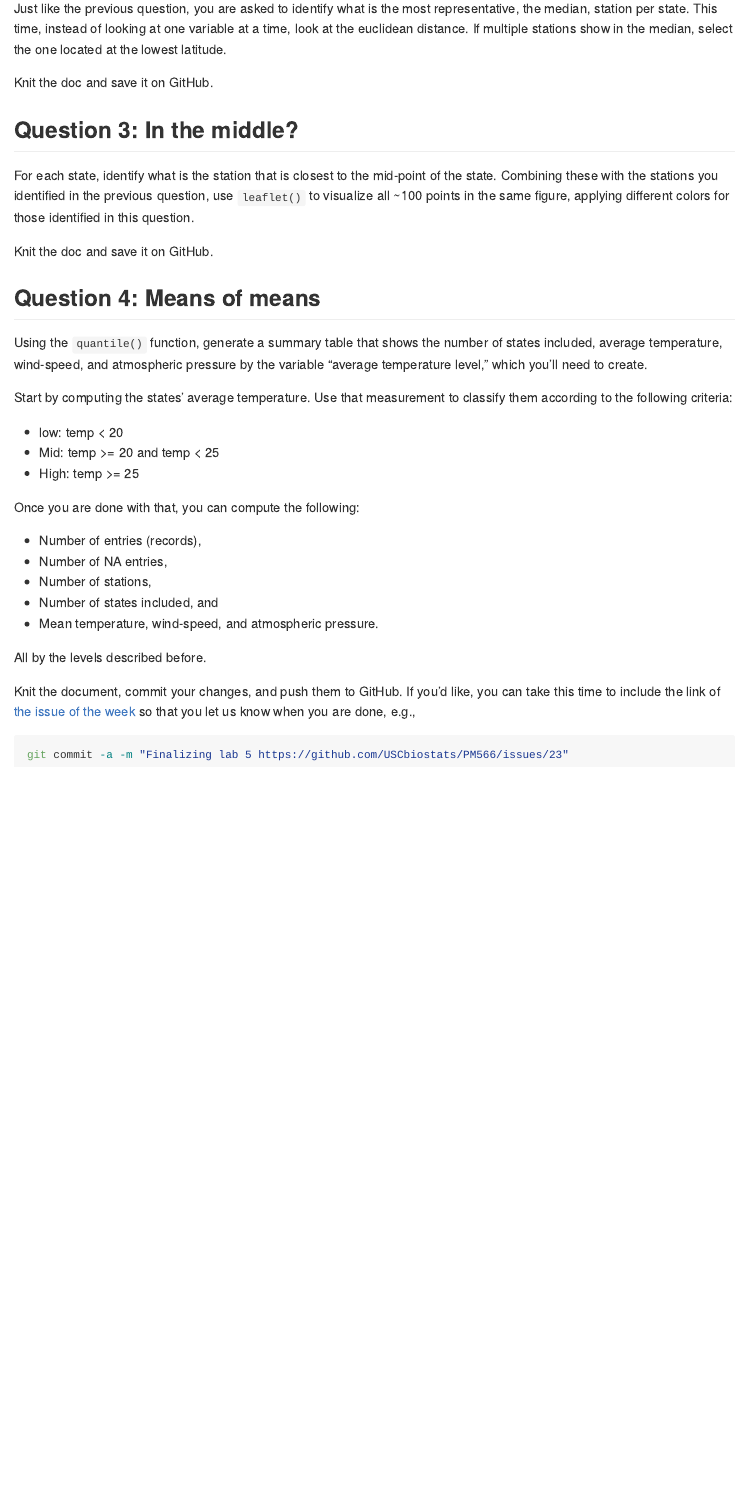
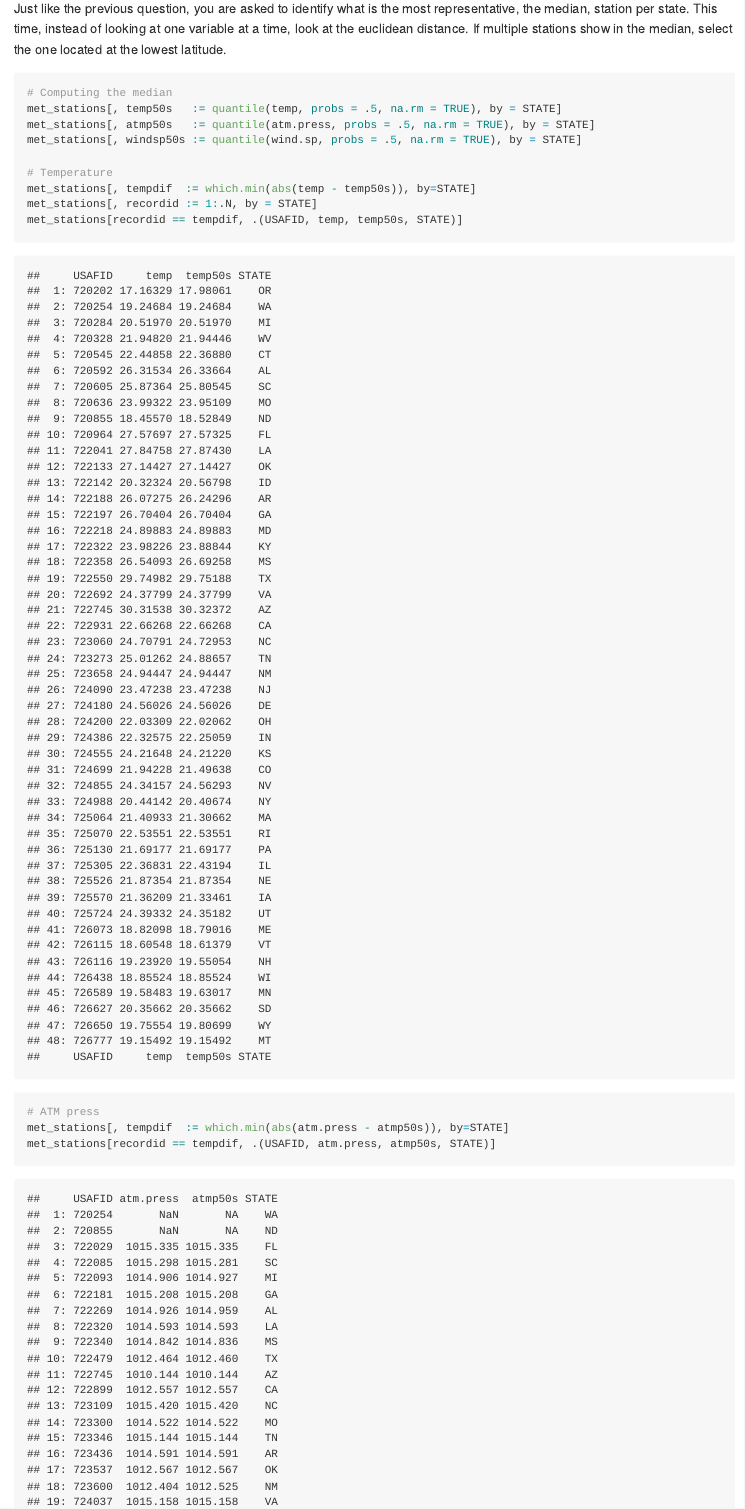
Before and after one commit to gvegayon/PM566-labs, an R Markdown document (README.Rmd): the page in a window 1100 px wide, from 4200 px down. The pictures show the output file README.md that the author committed with the source, drawn offline in the style of GitHub.

Commit message:
Question 2

````diff
--- a/README.Rmd
+++ b/README.Rmd
@@ -158,5 +158,18 @@ Knit the document, commit your changes, and Save it on GitHub. Don't forget to a
 
 Just like the previous question, you are asked to identify what is the most representative, the median, station per state. This time, instead of looking at one variable at a time, look at the euclidean distance. If multiple stations show in the median, select the one located at the lowest latitude.
 
-```{r}
+```{r question2}
 
+# Computing the median
+met_stations[, temp50s   := quantile(temp, probs = .5, na.rm = TRUE), by = STATE]
+met_stations[, atmp50s   := quantile(atm.press, probs = .5, na.rm = TRUE), by = STATE]
+met_stations[, windsp50s := quantile(wind.sp, probs = .5, na.rm = TRUE), by = STATE]
+
+# Temperature
+met_stations[, tempdif  := which.min(abs(temp - temp50s)), by=STATE]
+met_stations[, recordid := 1:.N, by = STATE]
+met_stations[recordid == tempdif, .(USAFID, temp, temp50s, STATE)]
+
+# ATM press
+met_stations[, tempdif  := which.min(abs(atm.press - atmp50s)), by=STATE]
+met_stations[recordid == tempdif, .(USAFID, atm.press, atmp50s, STATE)]
````
Also changed, not shown: README.md, README.Rmd (6 more changed lines).
